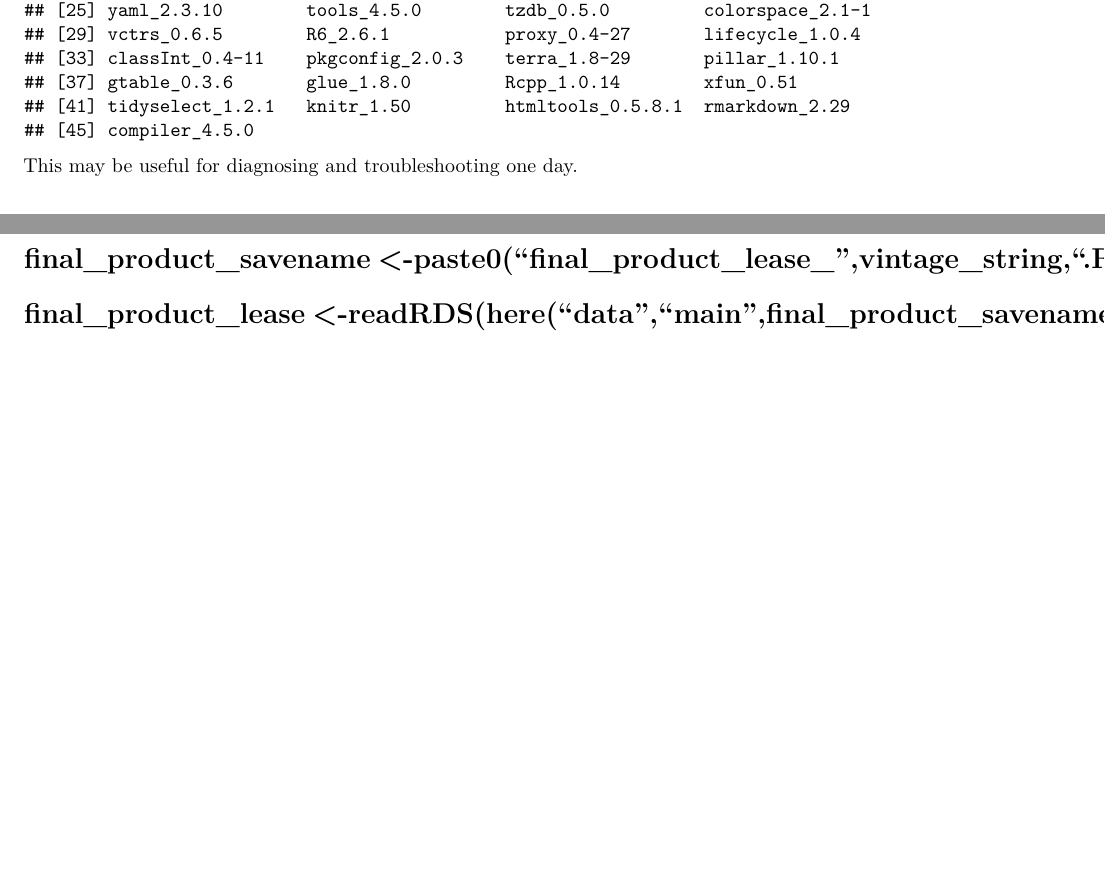
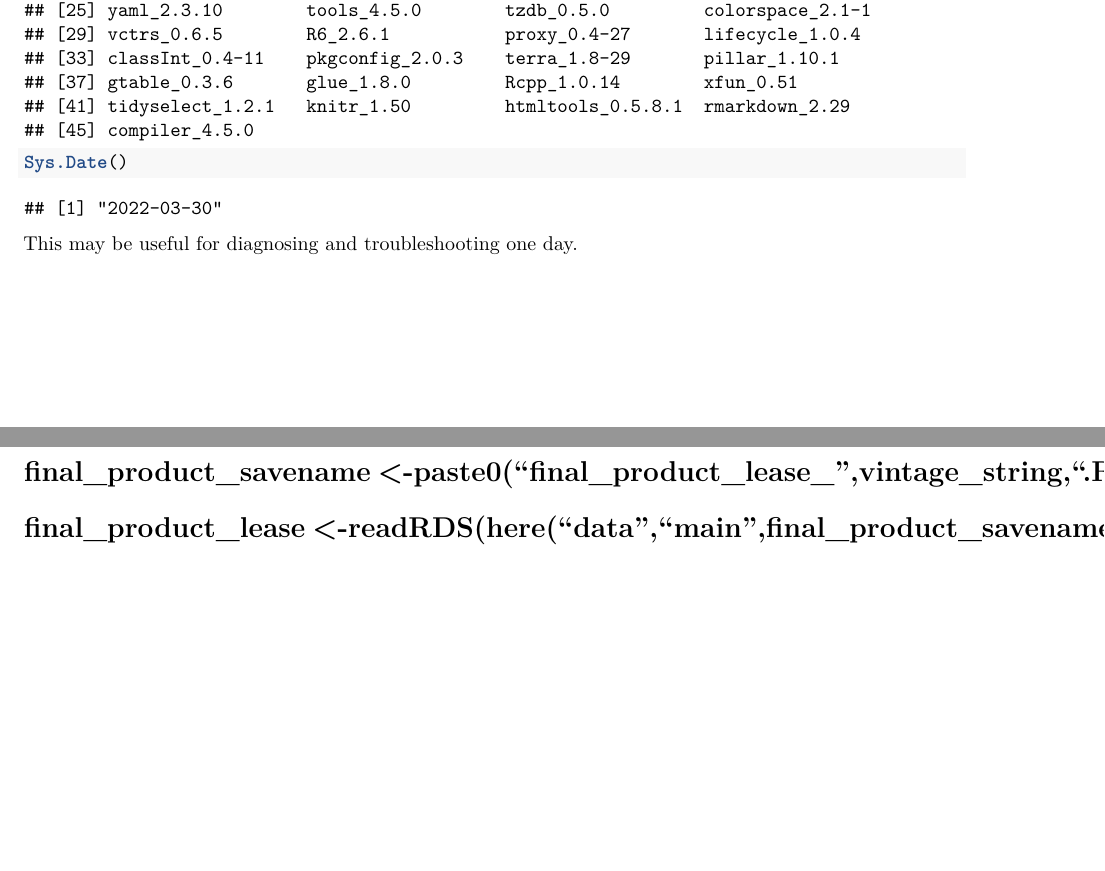
Before and after one commit to mle2718/CHAJI-Effort-Displacement---Scallop, an R Markdown document (data_wrangle/data_processing.Rmd): two parts of pages 14 and 15 of 15, joined at a grey line, cut so that both start at the same text, the shorter picture padded with empty space. Rendered offline with R 4.5, knitr and Pandoc, then LaTeX, with nearby package versions; some code elsewhere in the file could not run offline.

Commit message:
add Sys.Date() to session info bit.

````diff
--- a/data_wrangle/data_processing.Rmd
+++ b/data_wrangle/data_processing.Rmd
@@ -593,6 +593,8 @@ qtm(lease) + tm_legend(show = FALSE)
 # R Session Information
 ```{r session_info, include=TRUE, echo=TRUE, results=TRUE, eval=TRUE}
 sessionInfo()
+Sys.Date()
+
 ```
 This may be useful for diagnosing and troubleshooting one day.
 
````
